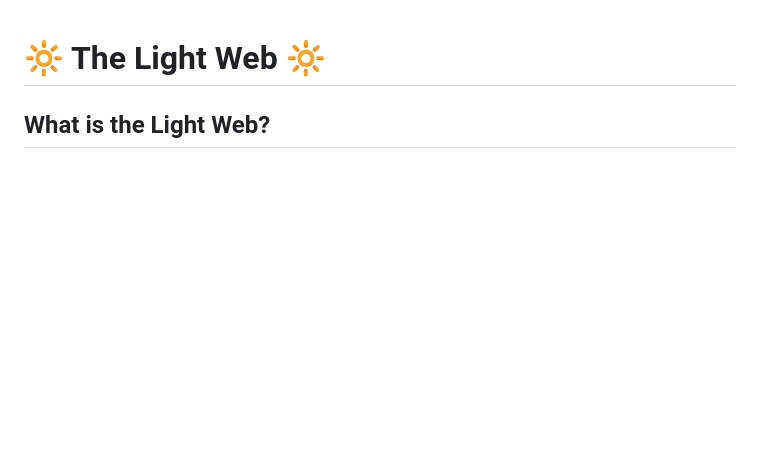
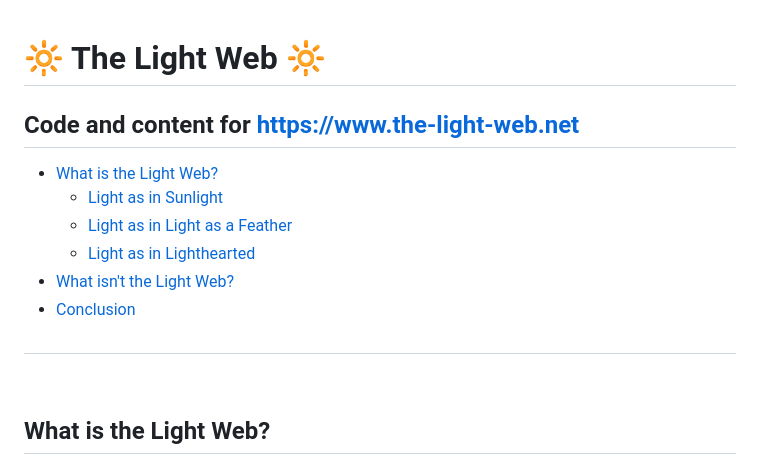
Before and after one commit to TRezendes/LightWeb, a Markdown page: README.md, the part around the change. GitHub-like rendering; blank space fills up the shorter version.

Commit message:
Update README.md
Updated README with a link to the actual website.
Now it acts a tiny little bit more like an actual README and not just a reiteration of the site.

Signed-off-by: Timothy Rezendes <78620355+TRezendes@users.noreply.github.com>

```diff
--- a/README.md
+++ b/README.md
@@ -1,4 +1,19 @@
 # 🔆 The Light Web 🔆
+
+## Code and content for <https://www.the-light-web.net>
+
+- [What is the Light Web?](#what-is-the-light-web)
+  - [Light as in Sunlight](#light-as-in-sunlight)
+  - [Light as in Light as a Feather](#light-as-in-light-as-a-feather)
+  - [Light as in Lighthearted](#light-as-in-lighthearted)
+- [What isn't the Light Web?](#what-isnt-the-light-web)
+- [Conclusion](#conclusion)
+
+##
+
+<br />
+
+
 
 ## What is the Light Web?
 
```
